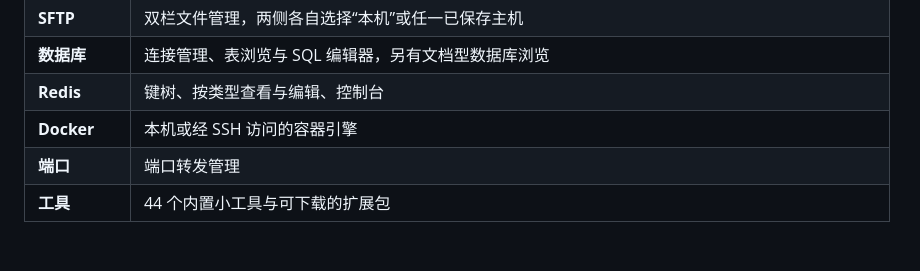
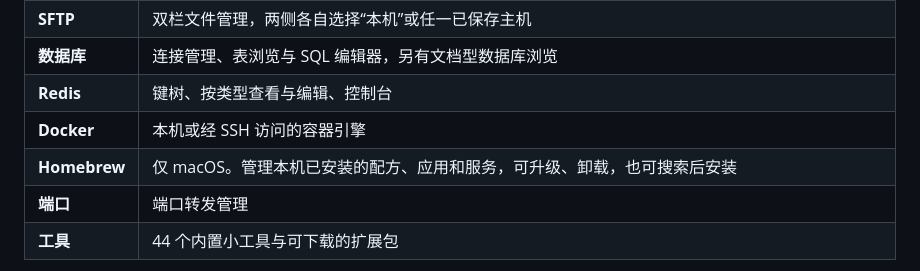
Before and after one commit to daxiangme/ShellAX, a Markdown page: README.md, the part around one of its changes. Drawn GitHub-style; blank space fills up the shorter version.

```diff
--- a/README.md
+++ b/README.md
@@ -22,6 +36,7 @@ ShellAX 是用 Rust + GPUI 编写的跨平台终端 / SSH 客户端。除终端
 | **数据库** | 连接管理、表浏览与 SQL 编辑器，另有文档型数据库浏览 |
 | **Redis** | 键树、按类型查看与编辑、控制台 |
 | **Docker** | 本机或经 SSH 访问的容器引擎 |
+| **Homebrew** | 仅 macOS。管理本机已安装的配方、应用和服务，可升级、卸载，也可搜索后安装 |
 | **端口** | 端口转发管理 |
 | **工具** | 44 个内置小工具与可下载的扩展包 |
 
```
Also changed, not shown: other parts of README.md (+14 -0 lines), README.en.md (+15 -0 lines), docs/screenshots/database.png (added), docs/screenshots/homebrew.png (added), docs/screenshots/terminal.png (added).
